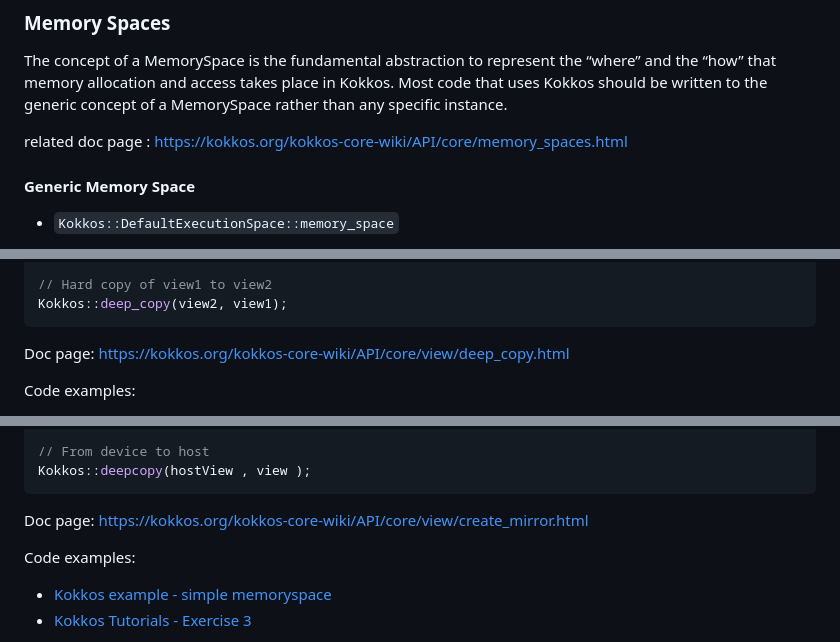
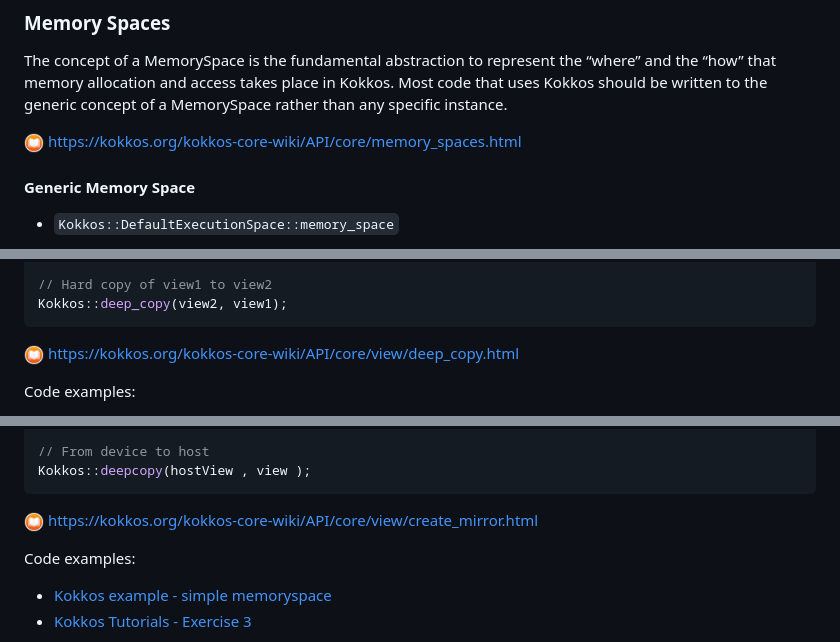
Before and after one commit to CExA-project/cheat-sheet-for-kokkos, a Markdown page: kokkos_cheat_sheet.md, 3 parts joined by grey strips. Rendered like a GitHub page; pictures changed too: images/documentation.png (added).

Commit message:
Add doc logo

````diff
--- a/kokkos_cheat_sheet.md
+++ b/kokkos_cheat_sheet.md
@@ -204,7 +204,7 @@ Kokkos::View<double**, Kokkos::LayoutRight> view2D("view2D", 50, 50);
 The concept of a MemorySpace is the fundamental abstraction to represent the “where” and the “how” that memory allocation and access takes place in Kokkos.
 Most code that uses Kokkos should be written to the generic concept of a MemorySpace rather than any specific instance.
 
-related doc page : https://kokkos.org/kokkos-core-wiki/API/core/memory_spaces.html
+<img title="Doc" alt="Doc" src="./images/documentation.png" height="20"> https://kokkos.org/kokkos-core-wiki/API/core/memory_spaces.html
 
 #### Generic Memory Space
 
@@ -389,7 +389,7 @@ Kokkos::View<double*> view2("view2", size);
 Kokkos::deep_copy(view2, view1);
 ```
 
-Doc page: https://kokkos.org/kokkos-core-wiki/API/core/view/deep_copy.html
+<img title="Doc" alt="Doc" src="./images/documentation.png" height="20"> https://kokkos.org/kokkos-core-wiki/API/core/view/deep_copy.html
 
 Code examples:
 - [Kokkos example - simple memoryspace](https://github.com/kokkos/kokkos/blob/master/example/tutorial/04_simple_memoryspaces/simple_memoryspaces.cpp)
@@ -429,7 +429,7 @@ Kokkos::deepcopy(view, hostView );
 Kokkos::deepcopy(hostView , view );
 ```
 
-Doc page: https://kokkos.org/kokkos-core-wiki/API/core/view/create_mirror.html
+<img title="Doc" alt="Doc" src="./images/documentation.png" height="20"> https://kokkos.org/kokkos-core-wiki/API/core/view/create_mirror.html
 
 Code examples:
 - [Kokkos example - simple memoryspace](https://github.com/kokkos/kokkos/blob/master/example/tutorial/04_simple_memoryspaces/simple_memoryspaces.cpp)
````
Also changed, not shown: other parts of kokkos_cheat_sheet.md (+1 -1 lines).
